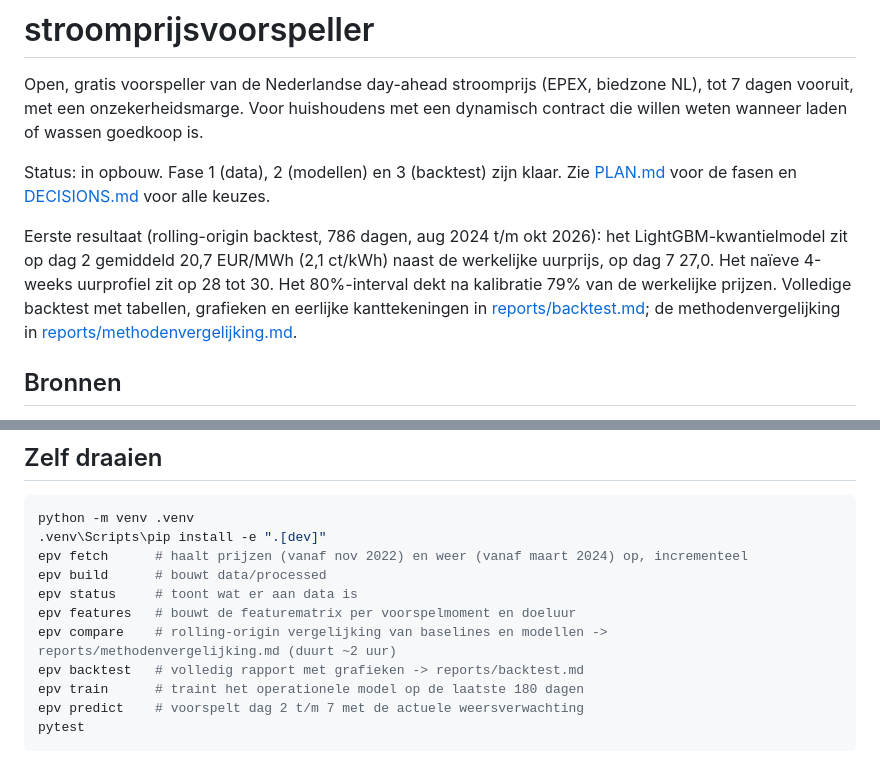
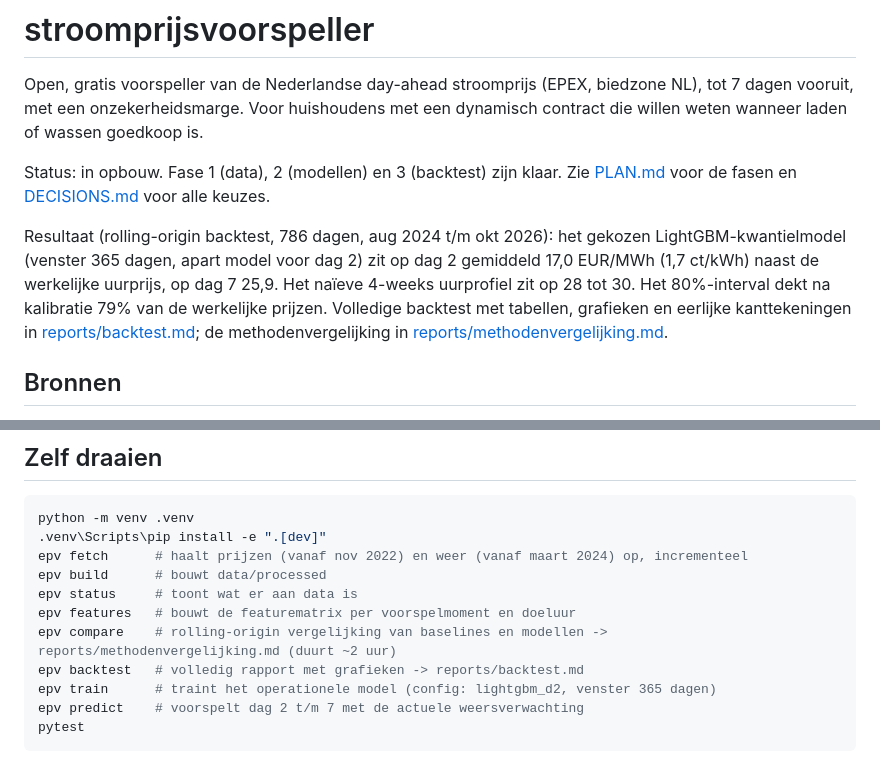
Before and after one commit to martienbrander/stroomprijsvoorspeller, a Markdown page: README.md, 2 parts joined by grey strips. Drawn GitHub-style.

````diff
--- a/README.md
+++ b/README.md
@@ -6,9 +6,9 @@ onzekerheidsmarge. Voor huishoudens met een dynamisch contract die willen weten
 Status: in opbouw. Fase 1 (data), 2 (modellen) en 3 (backtest) zijn klaar. Zie [PLAN.md](PLAN.md) voor de fasen en
 [DECISIONS.md](DECISIONS.md) voor alle keuzes.
 
-Eerste resultaat (rolling-origin backtest, 786 dagen, aug 2024 t/m okt 2026): het LightGBM-kwantielmodel zit op dag 2
-gemiddeld 20,7 EUR/MWh (2,1 ct/kWh) naast de werkelijke uurprijs, op dag 7 27,0. Het naïeve 4-weeks uurprofiel zit op
-28 tot 30. Het 80%-interval dekt na kalibratie 79% van de werkelijke prijzen. Volledige backtest met tabellen, grafieken en eerlijke kanttekeningen in
+Resultaat (rolling-origin backtest, 786 dagen, aug 2024 t/m okt 2026): het gekozen LightGBM-kwantielmodel (venster 365
+dagen, apart model voor dag 2) zit op dag 2 gemiddeld 17,0 EUR/MWh (1,7 ct/kWh) naast de werkelijke uurprijs, op dag 7
+25,9. Het naïeve 4-weeks uurprofiel zit op 28 tot 30. Het 80%-interval dekt na kalibratie 79% van de werkelijke prijzen. Volledige backtest met tabellen, grafieken en eerlijke kanttekeningen in
 [reports/backtest.md](reports/backtest.md); de methodenvergelijking in [reports/methodenvergelijking.md](reports/methodenvergelijking.md).
 
 ## Bronnen
@@ -30,7 +30,7 @@ epv status     # toont wat er aan data is
 epv features   # bouwt de featurematrix per voorspelmoment en doeluur
 epv compare    # rolling-origin vergelijking van baselines en modellen -> reports/methodenvergelijking.md (duurt ~2 uur)
 epv backtest   # volledig rapport met grafieken -> reports/backtest.md
-epv train      # traint het operationele model op de laatste 180 dagen
+epv train      # traint het operationele model (config: lightgbm_d2, venster 365 dagen)
 epv predict    # voorspelt dag 2 t/m 7 met de actuele weersverwachting
 pytest
 ```
````
Also changed, not shown: DECISIONS.md (+3 -3 lines), reports/backtest.md (+58 -4 lines), reports/voorspellingen_experimenten2.md (added, +65 -0 lines), reports/figures/feature_belang.png, 9 other files.
